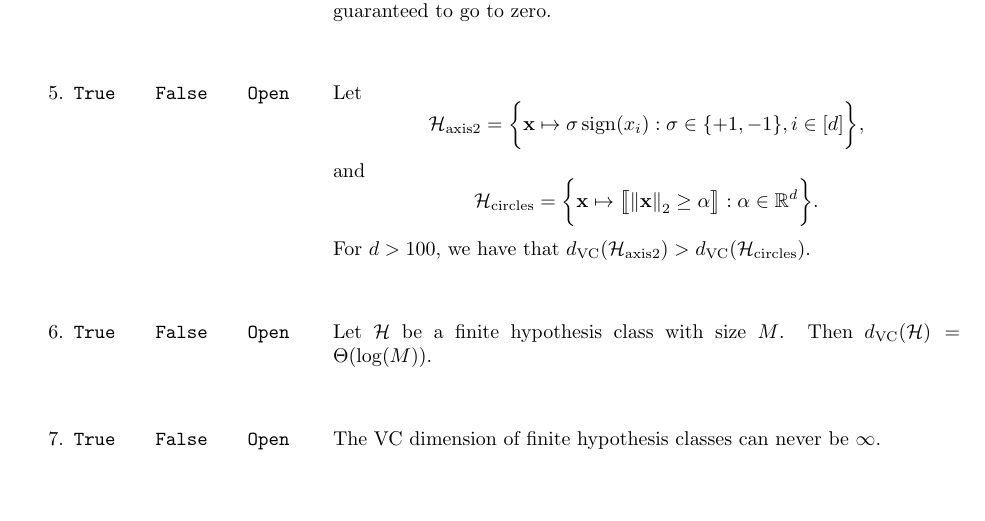
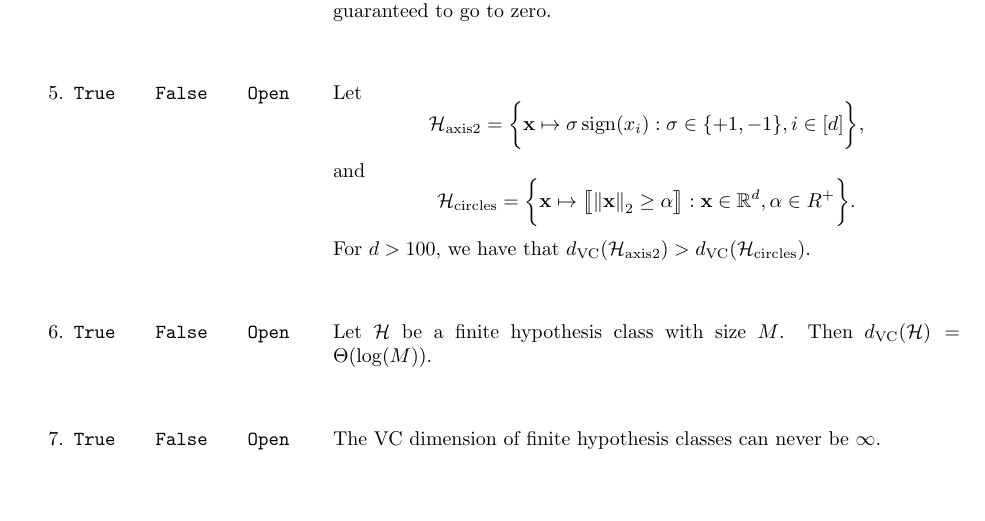
Before and after one commit to mikeizbicki/cmc-csci145-math166, a LaTeX problem sheet (topic03_LearningFromData_TrainingVersusTesting/quiz2-practice.tex): part of page 1 of 2, cut so that both start at the same text. Compiled offline with pdfLaTeX.

Commit message:
Update quiz2-practice.tex
Changed a typo in quiz 2 TF question 5 that I discovered in office hours today. Specifically \alpha \in R^{+} and \x \in \R^d in Hypothesis class of circles

```diff
--- a/topic03_LearningFromData_TrainingVersusTesting/quiz2-practice.tex
+++ b/topic03_LearningFromData_TrainingVersusTesting/quiz2-practice.tex
@@ -173,7 +173,7 @@
         $$
         and
         $$
-    \HH{circles} = \bigg\{ \x \mapsto \big\llbracket\ltwo{\x} \ge \alpha \big\rrbracket: \alpha \in \mathbb R^d \bigg\}.
+    \HH{circles} = \bigg\{ \x \mapsto \big\llbracket\ltwo{\x} \ge \alpha \big\rrbracket: \x \in \mathbb R^d, \alpha \in R^{+} \bigg\}.
         $$
         For $d>100$, we have that $\dvc(\HH{axis2}) > \dvc(\HH{circles})$.
         }
```
